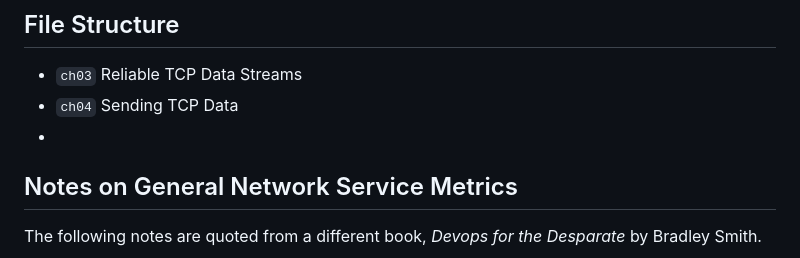
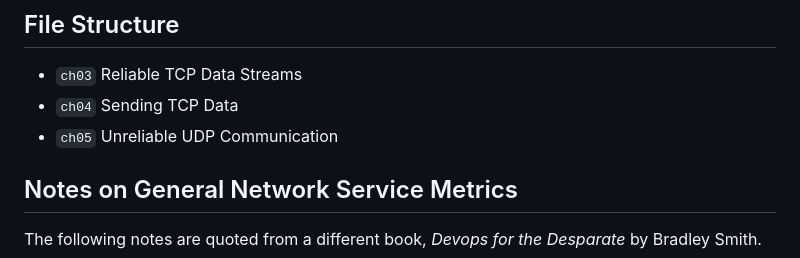
Before and after one commit to cipherphage/go-networking, a Markdown page: README.md, the part around the change. GitHub-like rendering.

Commit message:
updated readme for next chapter

```diff
--- a/README.md
+++ b/README.md
@@ -13,7 +13,7 @@ This is a collection of code examples ("tests") from the book <i>Network Program
 
 - `ch03` Reliable TCP Data Streams
 - `ch04` Sending TCP Data
--
+- `ch05` Unreliable UDP Communication
 
 ## Notes on General Network Service Metrics
 
```
